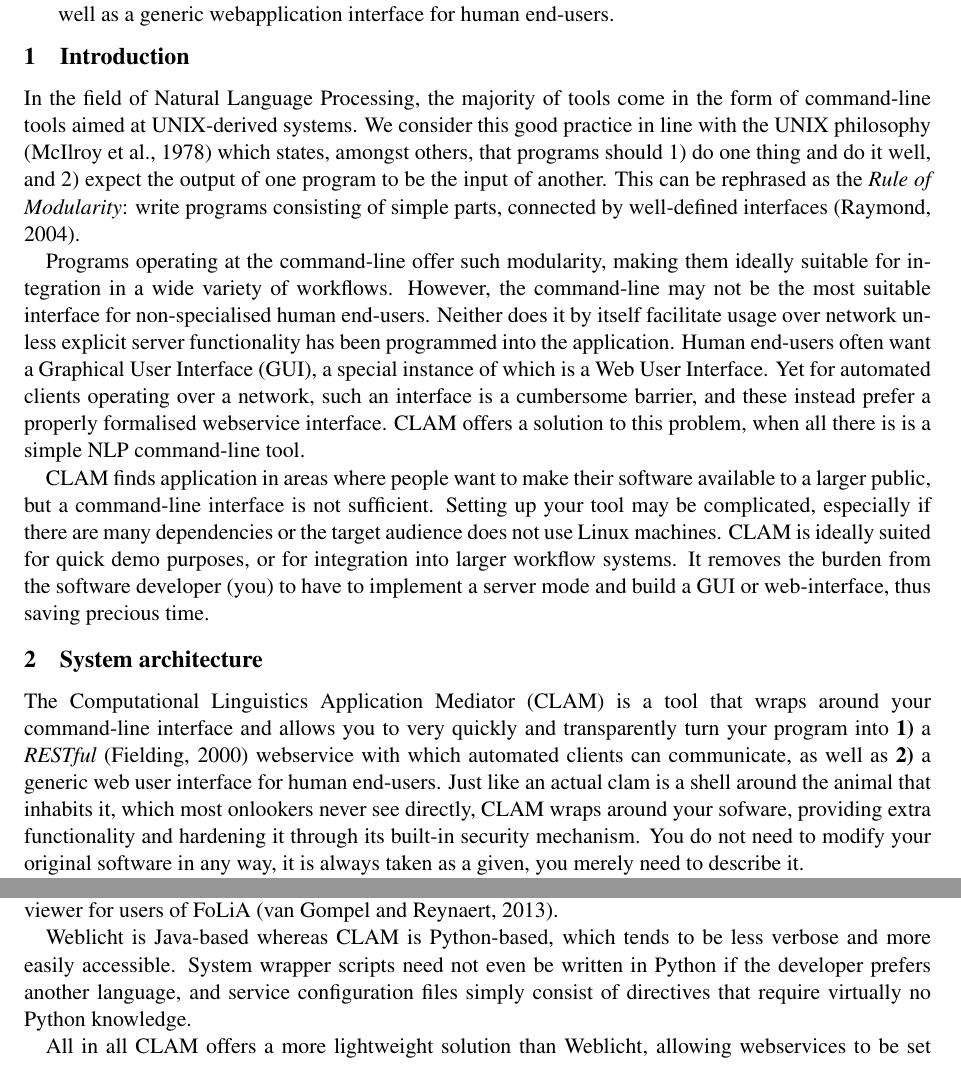
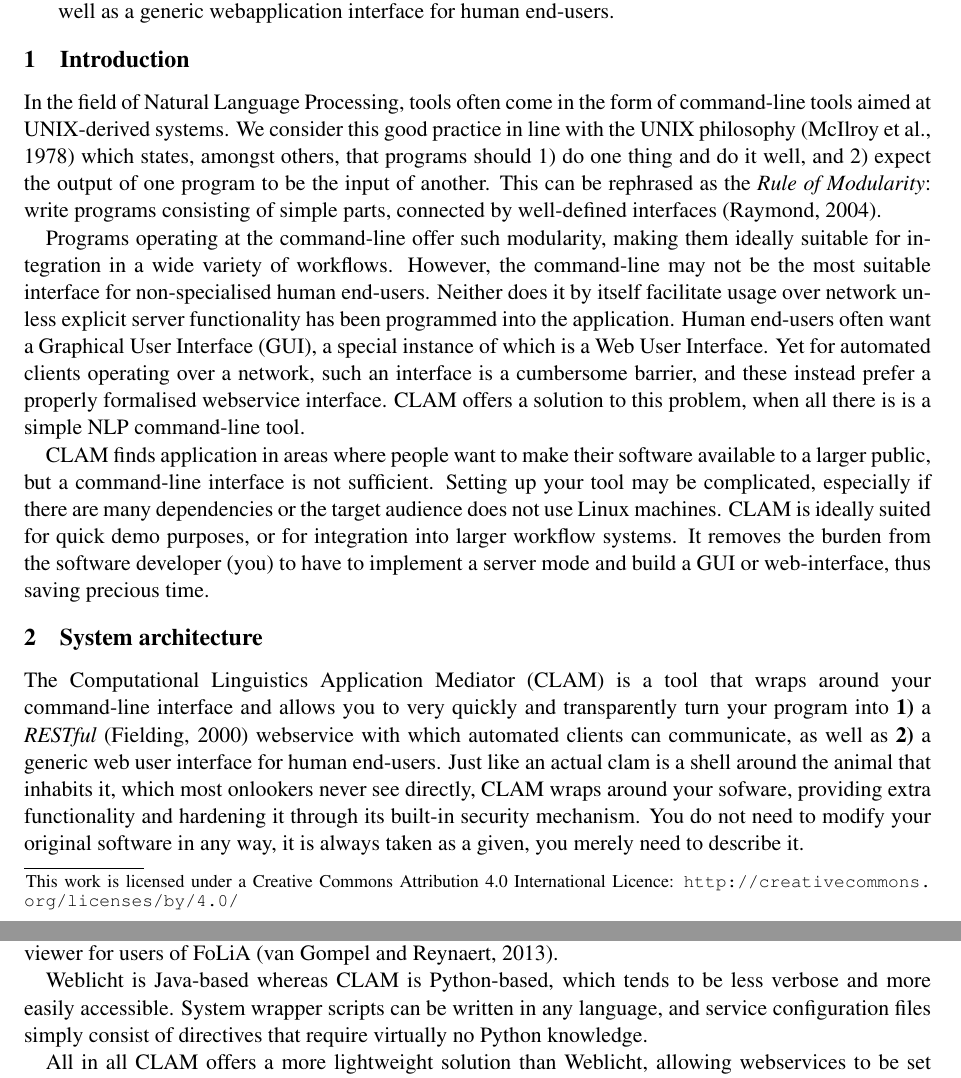
Before and after one commit to proycon/clam, a LaTeX paper (docs/clam_sysdemo_coling2014.tex): two parts of pages 1 and 5 of 5, joined at a grey line, cut so that both start at the same text. Compiled offline with pdfLaTeX.

Commit message:
fix, added license

```diff
--- a/docs/clam_sysdemo_coling2014.tex
+++ b/docs/clam_sysdemo_coling2014.tex
@@ -50,7 +50,17 @@ well as a generic webapplication interface for human end-users.
 
 \section{Introduction}
 
-In the field of Natural Language Processing, the majority of tools come in the
+
+% The following footnote without marker is needed for the camera-ready
+% version of the paper.
+\blfootnote{
+     \hspace{-0.65cm}  % space normally used by the marker
+     This work is licensed under a Creative Commons
+     Attribution 4.0 International Licence:
+     \url{http://creativecommons.org/licenses/by/4.0/}
+}
+
+In the field of Natural Language Processing, tools often come in the
 form of command-line tools aimed at UNIX-derived systems. We consider this good
 practice in line with the UNIX philosophy \cite{unixphilo} which states,
 amongst others, that programs should 1) do one thing and do it well, and 2) expect the output of one
@@ -316,10 +325,9 @@ corpus data. CLAM leaves file formats completely up to the service providers,
 although it does come, as a bonus, with a viewer for users of FoLiA \cite{FOLIA}.
 
 Weblicht is Java-based whereas CLAM is Python-based, which tends to be less
-verbose and more easily accessible. System wrapper scripts need not even be
-written in Python if the developer prefers another language, and service
-configuration files simply consist of directives that require virtually
-no Python knowledge.
+verbose and more easily accessible. System wrapper scripts can be written in
+any language, and service configuration files simply consist of directives that
+require virtually no Python knowledge.
 
 All in all CLAM offers a more lightweight solution than Weblicht, allowing
 webservices to be set up more easily and quicker. Nevertheless, CLAM offers
```
Also changed, not shown: docs/clam_sysdemo_coling2014.tex (7 more changed lines).
